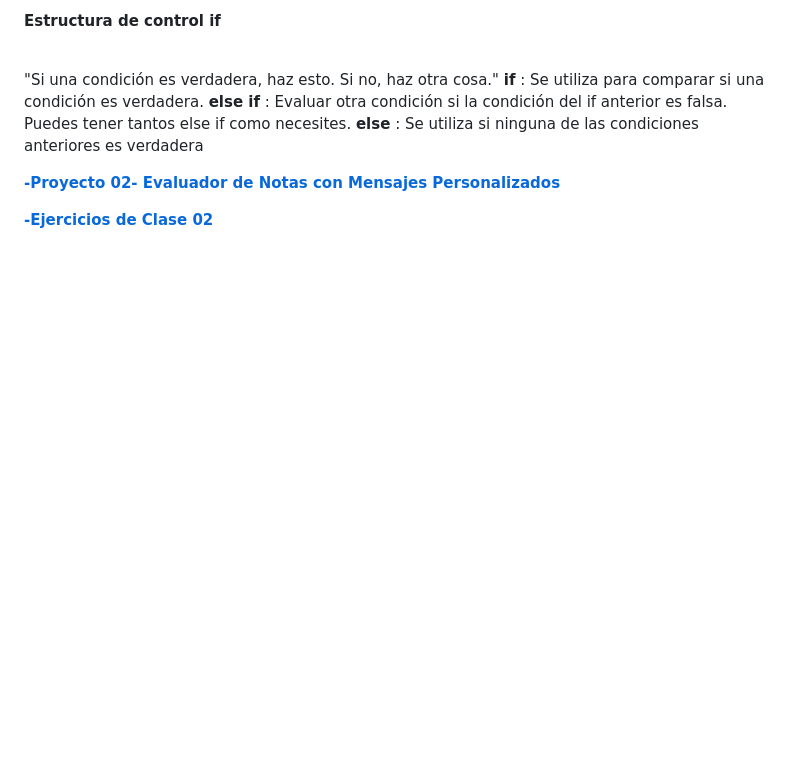
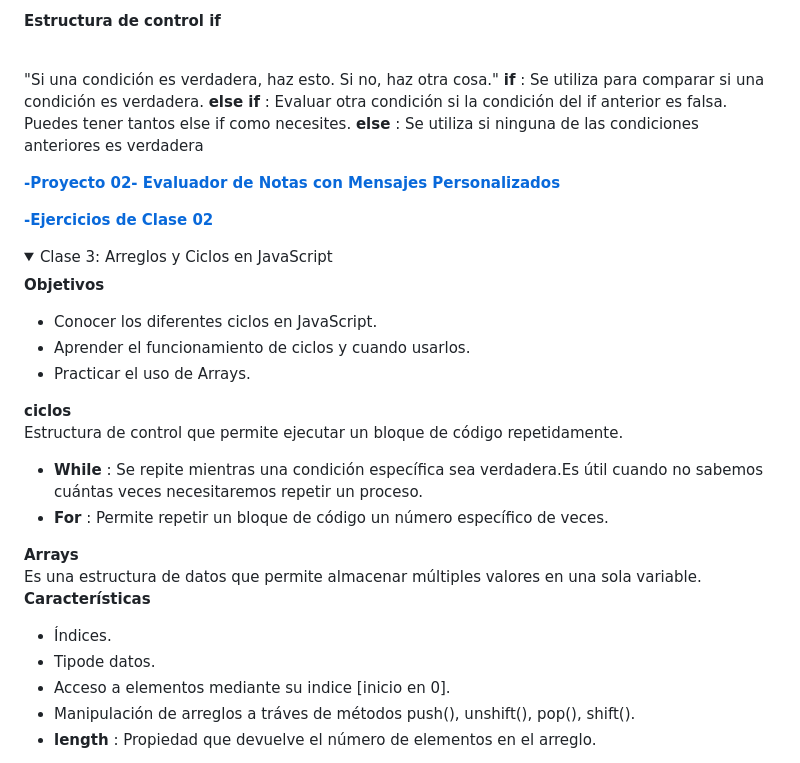
Before and after one commit to jimloxc9912/Web-e-js-desde-cero, a Markdown page: README.md, the part around one of its changes. Drawn GitHub-style; folded sections open; blank space fills up the shorter version.

```diff
--- a/README.md
+++ b/README.md
@@ -77,3 +77,28 @@ JavaScript es un **lenguaje de programación interpretado, dinámico y de script
 
 [**-Ejercicios de Clase 02**](https://github.com/jimloxc9912/Web-e-js-desde-cero/blob/main/02_Condicionales/clase02_ejercicios.js)
 </details>
+
+<details>
+ <summary>Clase 3: Arreglos y Ciclos en JavaScript</summary>
+
+   **Objetivos**
+  * Conocer los diferentes ciclos en JavaScript.
+  * Aprender el funcionamiento de ciclos y cuando usarlos.
+  * Practicar el uso de Arrays.
+
+  **ciclos**
+  <br> Estructura de control que permite ejecutar un bloque de código repetidamente.
+  * **While** : Se repite mientras una condición específica sea verdadera.Es útil cuando no sabemos cuántas veces necesitaremos repetir un proceso.
+  * **For** :  Permite repetir un bloque de código un número específico de veces.
+
+  **Arrays**
+  <br> Es una estructura de datos que permite almacenar múltiples valores en una sola variable.
+  **Características**
+  * Índices.
+  * Tipode datos.
+  * Acceso a elementos mediante su indice [inicio en 0].
+  * Manipulación de arreglos a tráves de métodos push(), unshift(), pop(),
+  shift().
+  * **length** : Propiedad que devuelve el número de elementos en el arreglo.
+
+
```
Also changed, not shown: other parts of README.md (+4 -0 lines).
